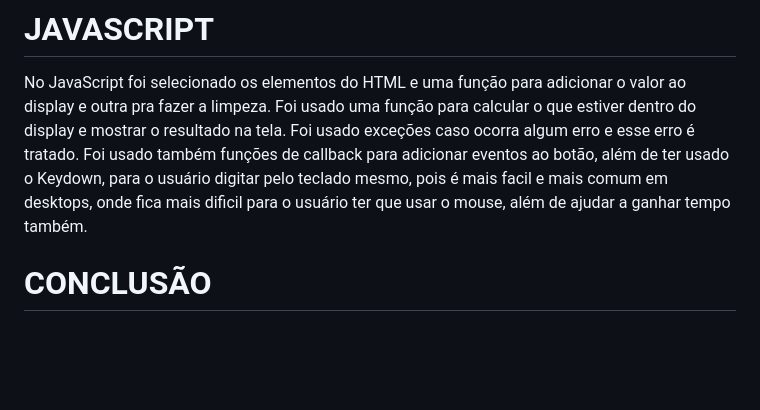
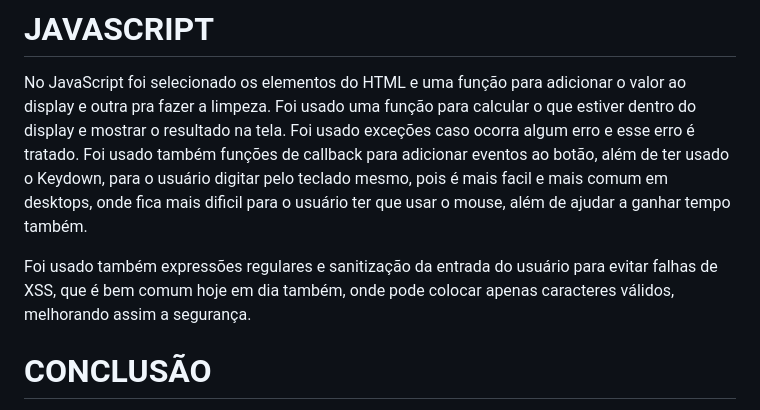
Before and after one commit to Paulo19961944/Calculadora, a Markdown page: README.md, the part around the change. Rendered like a GitHub page; blank space fills up the shorter version.

```diff
--- a/README.md
+++ b/README.md
@@ -21,6 +21,8 @@ Também foi utilizado regra dos 8 e regra dos 4 para espaçamento, arredondament
 
 No JavaScript foi selecionado os elementos do HTML e uma função para adicionar o valor ao display e outra pra fazer a limpeza. Foi usado uma função para calcular o que estiver dentro do display e mostrar o resultado na tela. Foi usado exceções caso ocorra algum erro e esse erro é tratado. Foi usado também funções de callback para adicionar eventos ao botão, além de ter usado o Keydown, para o usuário digitar pelo teclado mesmo, pois é mais facil e mais comum em desktops, onde fica mais dificil para o usuário ter que usar o mouse, além de ajudar a ganhar tempo também.
 
+Foi usado também expressões regulares e sanitização da entrada do usuário para evitar falhas de XSS, que é bem comum hoje em dia também, onde pode colocar apenas caracteres válidos, melhorando assim a segurança.
+
 
 # CONCLUSÃO
 
```
